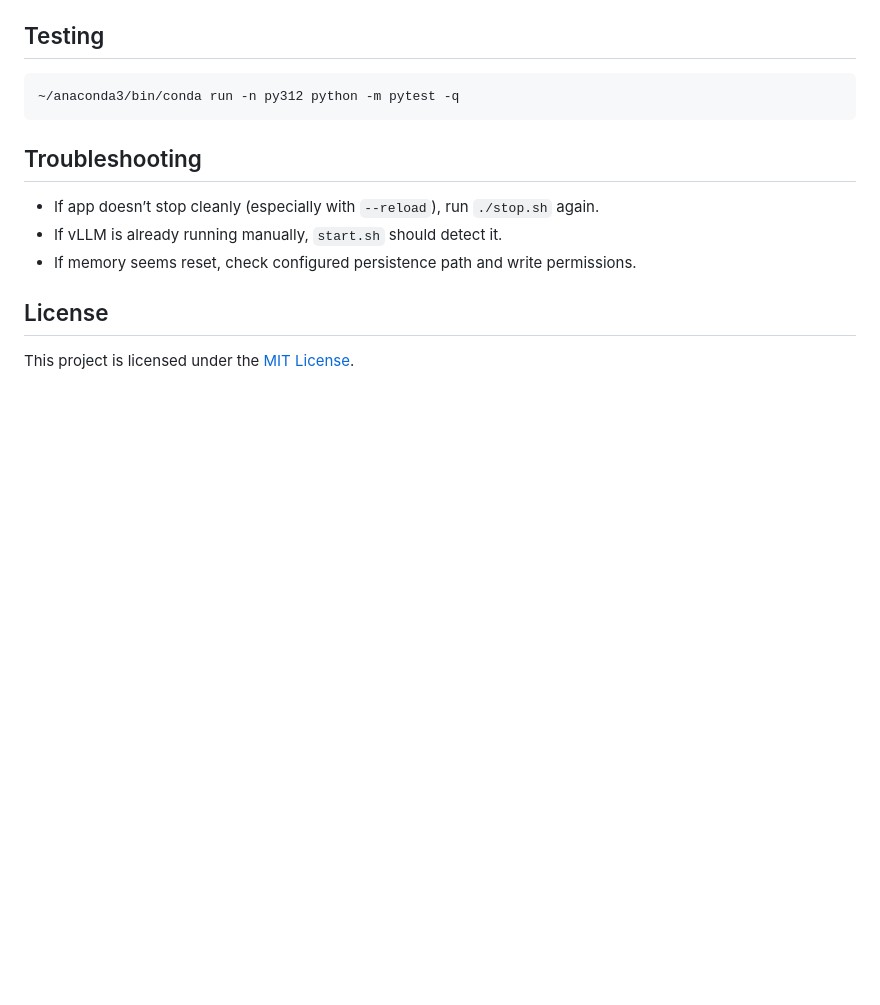
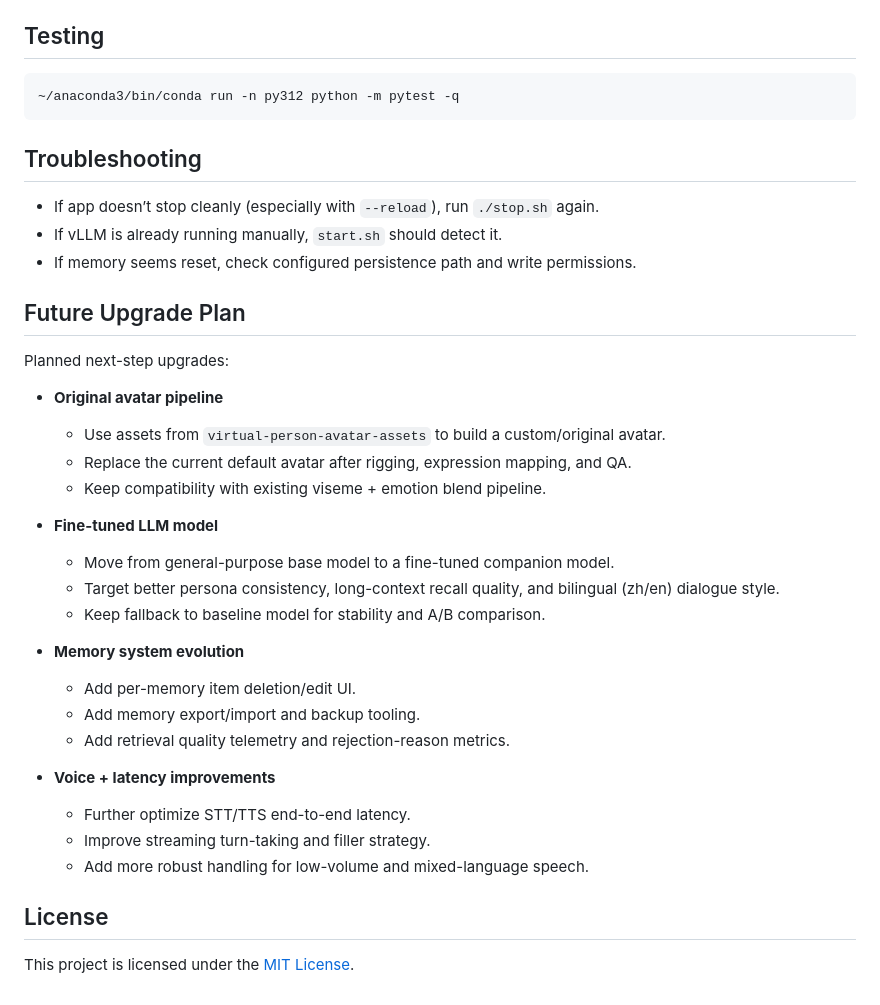
Before and after one commit to jackkeane/virtual-person, a Markdown page: README.md, the part around the change. Drawn GitHub-style; blank space fills up the shorter version.

Commit message:
docs: add future upgrade roadmap (custom avatar + fine-tuned LLM)

```diff
--- a/README.md
+++ b/README.md
@@ -143,6 +143,30 @@ Common endpoints:
 - If vLLM is already running manually, `start.sh` should detect it.
 - If memory seems reset, check configured persistence path and write permissions.
 
+## Future Upgrade Plan
+
+Planned next-step upgrades:
+
+- **Original avatar pipeline**
+  - Use assets from `virtual-person-avatar-assets` to build a custom/original avatar.
+  - Replace the current default avatar after rigging, expression mapping, and QA.
+  - Keep compatibility with existing viseme + emotion blend pipeline.
+
+- **Fine-tuned LLM model**
+  - Move from general-purpose base model to a fine-tuned companion model.
+  - Target better persona consistency, long-context recall quality, and bilingual (zh/en) dialogue style.
+  - Keep fallback to baseline model for stability and A/B comparison.
+
+- **Memory system evolution**
+  - Add per-memory item deletion/edit UI.
+  - Add memory export/import and backup tooling.
+  - Add retrieval quality telemetry and rejection-reason metrics.
+
+- **Voice + latency improvements**
+  - Further optimize STT/TTS end-to-end latency.
+  - Improve streaming turn-taking and filler strategy.
+  - Add more robust handling for low-volume and mixed-language speech.
+
 ## License
 
 This project is licensed under the [MIT License](./LICENSE).
```
